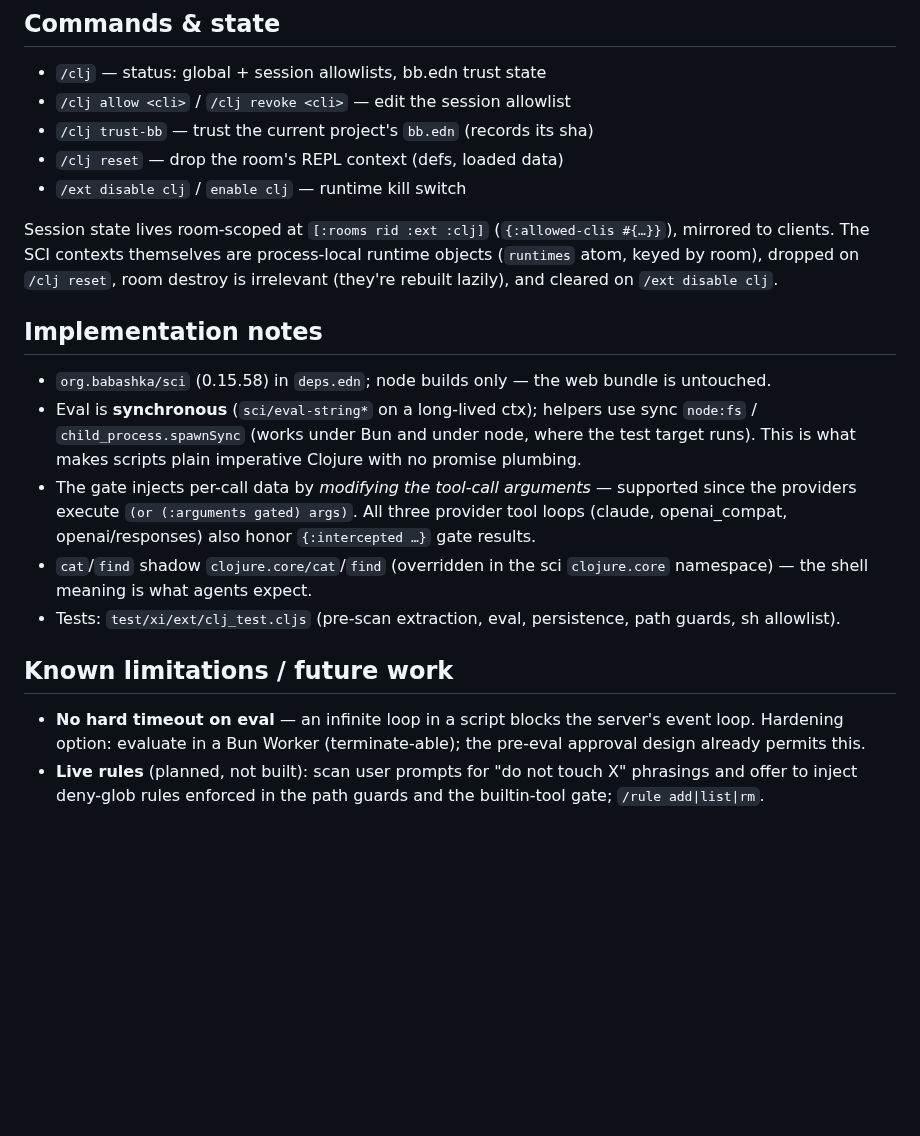
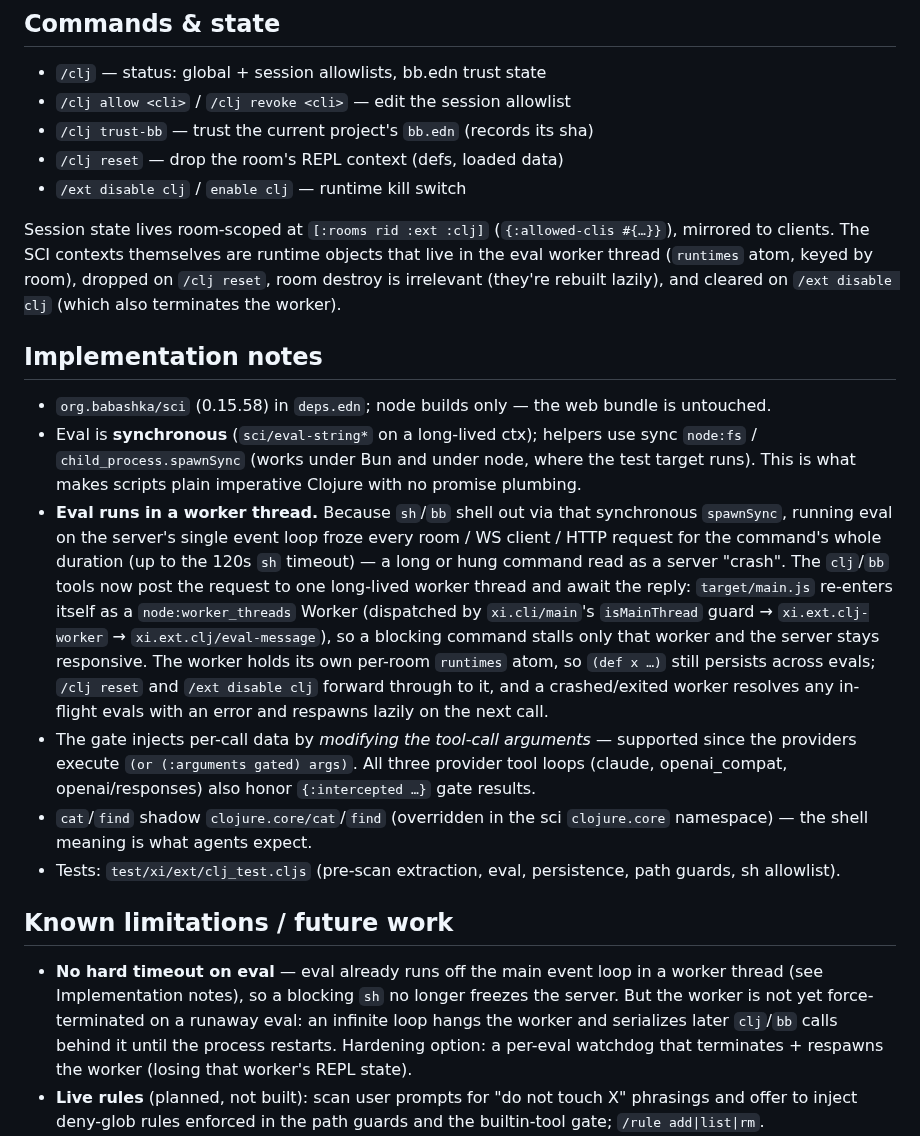
Before and after one commit to floscr/xi, a Markdown page: docs/clj-tool.md, the part around the change. Drawn GitHub-style; blank space fills up the shorter version.

Commit message:
docs(clj-tool): document worker-thread eval execution
The clj/bb tools now eval in a worker thread instead of on the server's
event loop, so a blocking sh no longer freezes every room. Bring the doc in
line: describe the worker execution model in the implementation notes, move
the worker off the "future work" list (it's built), and correct the note
that REPL runtimes are process-local — they now live in the eval worker.

```diff
--- a/docs/clj-tool.md
+++ b/docs/clj-tool.md
@@ -217,9 +217,9 @@ by content-hash** instead of allowlisting the bare `bb` CLI.
 
 Session state lives room-scoped at `[:rooms rid :ext :clj]`
 (`{:allowed-clis #{…}}`), mirrored to clients. The SCI contexts themselves are
-process-local runtime objects (`runtimes` atom, keyed by room), dropped on
-`/clj reset`, room destroy is irrelevant (they're rebuilt lazily), and cleared
-on `/ext disable clj`.
+runtime objects that live in the eval worker thread (`runtimes` atom, keyed by
+room), dropped on `/clj reset`, room destroy is irrelevant (they're rebuilt
+lazily), and cleared on `/ext disable clj` (which also terminates the worker).
 
 ## Implementation notes
 
@@ -229,6 +229,19 @@ on `/ext disable clj`.
   helpers use sync `node:fs` / `child_process.spawnSync` (works under Bun
   and under node, where the test target runs). This is what makes scripts
   plain imperative Clojure with no promise plumbing.
+- **Eval runs in a worker thread.** Because `sh`/`bb` shell out via that
+  synchronous `spawnSync`, running eval on the server's single event loop
+  froze every room / WS client / HTTP request for the command's whole
+  duration (up to the 120s `sh` timeout) — a long or hung command read as a
+  server "crash". The `clj`/`bb` tools now post the request to one long-lived
+  worker thread and await the reply: `target/main.js` re-enters itself as a
+  `node:worker_threads` Worker (dispatched by `xi.cli/main`'s `isMainThread`
+  guard → `xi.ext.clj-worker` → `xi.ext.clj/eval-message`), so a blocking
+  command stalls only that worker and the server stays responsive. The worker
+  holds its own per-room `runtimes` atom, so `(def x …)` still persists across
+  evals; `/clj reset` and `/ext disable clj` forward through to it, and a
+  crashed/exited worker resolves any in-flight evals with an error and
+  respawns lazily on the next call.
 - The gate injects per-call data by *modifying the tool-call arguments* —
   supported since the providers execute `(or (:arguments gated) args)`.
   All three provider tool loops (claude, openai_compat, openai/responses)
@@ -240,9 +253,13 @@ on `/ext disable clj`.
 
 ## Known limitations / future work
 
-- **No hard timeout on eval** — an infinite loop in a script blocks the
-  server's event loop. Hardening option: evaluate in a Bun Worker
-  (terminate-able); the pre-eval approval design already permits this.
+- **No hard timeout on eval** — eval already runs off the main event loop in a
+  worker thread (see Implementation notes), so a blocking `sh` no longer
+  freezes the server. But the worker is not yet force-terminated on a runaway
+  eval: an infinite loop hangs the worker and serializes later `clj`/`bb`
+  calls behind it until the process restarts. Hardening option: a per-eval
+  watchdog that terminates + respawns the worker (losing that worker's REPL
+  state).
 - **Live rules** (planned, not built): scan user prompts for "do not touch X"
   phrasings and offer to inject deny-glob rules enforced in the path guards
   and the builtin-tool gate; `/rule add|list|rm`.
```
